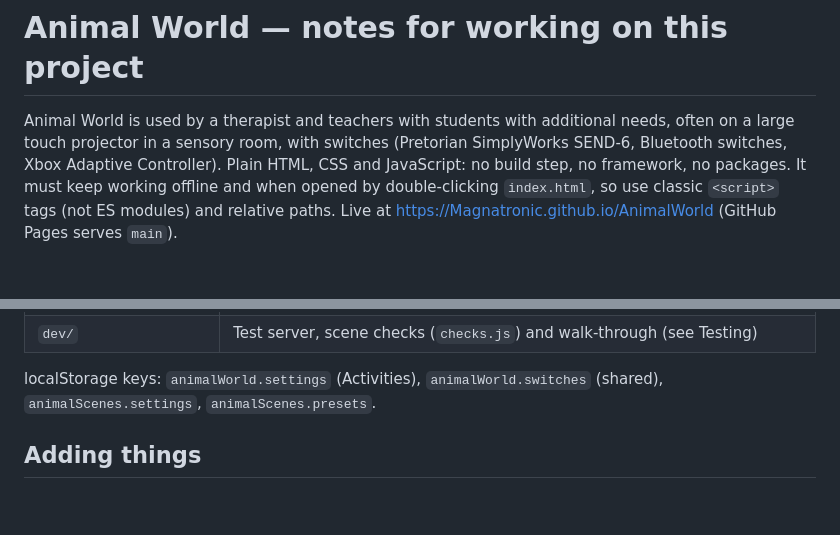
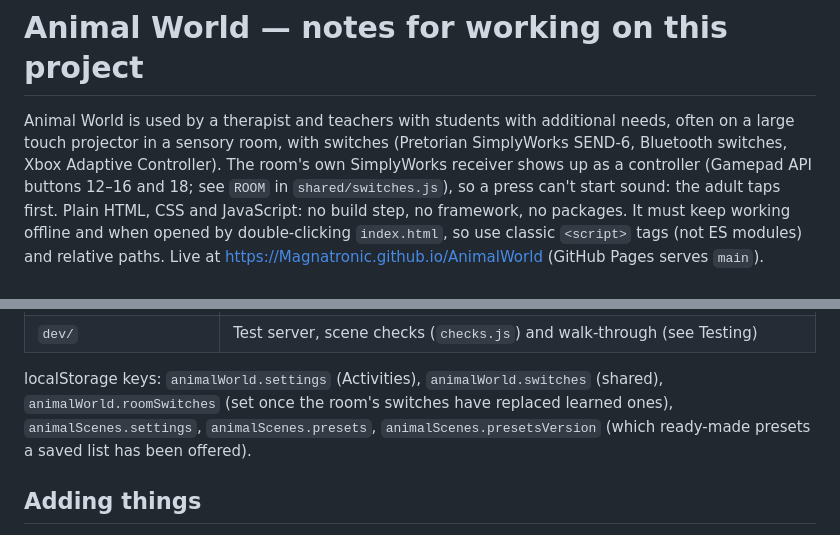
Before and after one commit to Magnatronic/AnimalWorld, a Markdown page: CLAUDE.md, 2 parts joined by grey strips. GitHub-like rendering; blank space fills up the shorter version.

```diff
--- a/CLAUDE.md
+++ b/CLAUDE.md
@@ -2,7 +2,9 @@
 
 Animal World is used by a therapist and teachers with students with additional needs, often on a
 large touch projector in a sensory room, with switches (Pretorian SimplyWorks SEND-6, Bluetooth
-switches, Xbox Adaptive Controller). Plain HTML, CSS and JavaScript: no build step, no framework,
+switches, Xbox Adaptive Controller). The room's own SimplyWorks receiver shows up as a controller
+(Gamepad API buttons 12–16 and 18; see `ROOM` in `shared/switches.js`), so a press can't start sound:
+the adult taps first. Plain HTML, CSS and JavaScript: no build step, no framework,
 no packages. It must keep working offline and when opened by double-clicking `index.html`, so use
 classic `<script>` tags (not ES modules) and relative paths. Live at
 https://Magnatronic.github.io/AnimalWorld (GitHub Pages serves `main`).
@@ -30,7 +32,7 @@ https://Magnatronic.github.io/AnimalWorld (GitHub Pages serves `main`).
 | `openmoji/`, `fish/`, `sounds/`, `sounds/ambient/`, `sounds/weather/` | All assets are local (offline) |
 | `dev/` | Test server, scene checks (`checks.js`) and walk-through (see Testing) |
 
-localStorage keys: `animalWorld.settings` (Activities), `animalWorld.switches` (shared), `animalScenes.settings`, `animalScenes.presets`.
+localStorage keys: `animalWorld.settings` (Activities), `animalWorld.switches` (shared), `animalWorld.roomSwitches` (set once the room's switches have replaced learned ones), `animalScenes.settings`, `animalScenes.presets`, `animalScenes.presetsVersion` (which ready-made presets a saved list has been offered).
 
 ## Adding things
 - **A theme's animal**: add to `shared/themes.js`; download its SVG to `openmoji/` (see README),
```
Also changed, not shown: README.md (+3 -2 lines).
